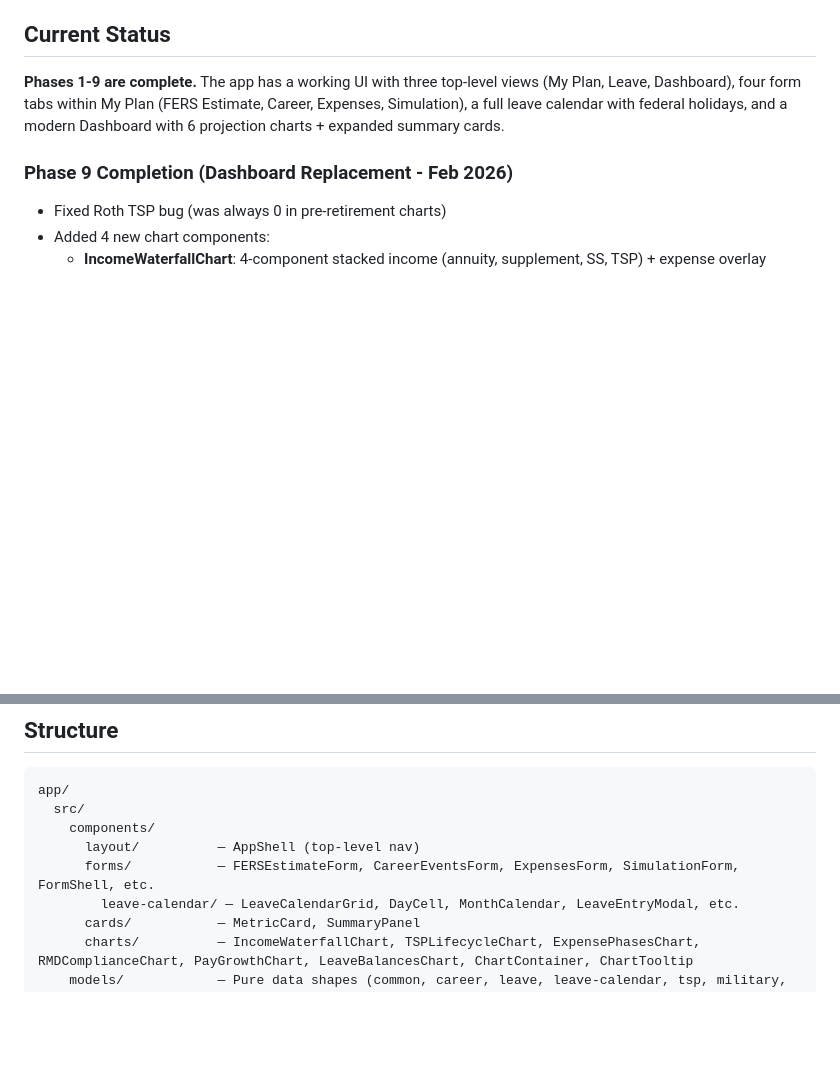
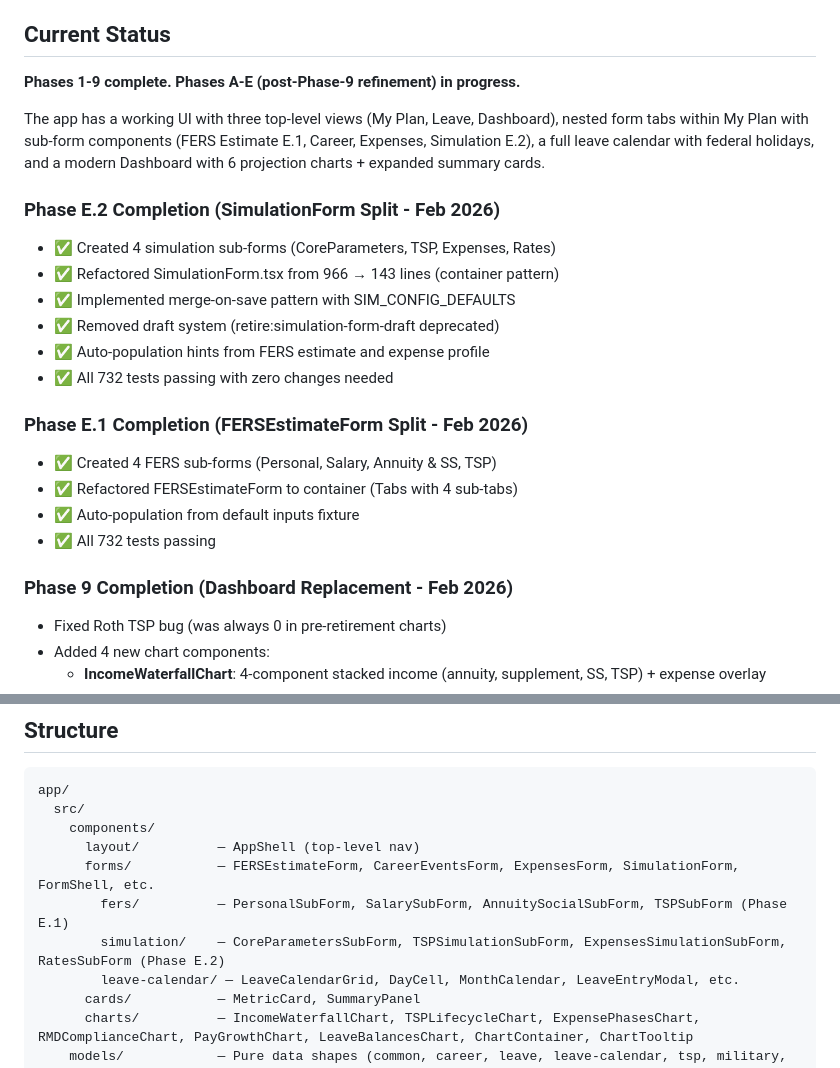
Before and after one commit to jtown81/retirement, a Markdown page: CLAUDE.md, 2 parts joined by grey strips. GitHub-like rendering; blank space fills up the shorter version.

```diff
--- a/CLAUDE.md
+++ b/CLAUDE.md
@@ -12,7 +12,23 @@ A retirement planning simulation app for U.S. federal employees. Runs locally on
 
 ## Current Status
 
-**Phases 1-9 are complete.** The app has a working UI with three top-level views (My Plan, Leave, Dashboard), four form tabs within My Plan (FERS Estimate, Career, Expenses, Simulation), a full leave calendar with federal holidays, and a modern Dashboard with 6 projection charts + expanded summary cards.
+**Phases 1-9 complete.** **Phases A-E (post-Phase-9 refinement) in progress.**
+
+The app has a working UI with three top-level views (My Plan, Leave, Dashboard), nested form tabs within My Plan with sub-form components (FERS Estimate E.1, Career, Expenses, Simulation E.2), a full leave calendar with federal holidays, and a modern Dashboard with 6 projection charts + expanded summary cards.
+
+### Phase E.2 Completion (SimulationForm Split - Feb 2026)
+- ✅ Created 4 simulation sub-forms (CoreParameters, TSP, Expenses, Rates)
+- ✅ Refactored SimulationForm.tsx from 966 → 143 lines (container pattern)
+- ✅ Implemented merge-on-save pattern with SIM_CONFIG_DEFAULTS
+- ✅ Removed draft system (retire:simulation-form-draft deprecated)
+- ✅ Auto-population hints from FERS estimate and expense profile
+- ✅ All 732 tests passing with zero changes needed
+
+### Phase E.1 Completion (FERSEstimateForm Split - Feb 2026)
+- ✅ Created 4 FERS sub-forms (Personal, Salary, Annuity & SS, TSP)
+- ✅ Refactored FERSEstimateForm to container (Tabs with 4 sub-tabs)
+- ✅ Auto-population from default inputs fixture
+- ✅ All 732 tests passing
 
 ### Phase 9 Completion (Dashboard Replacement - Feb 2026)
 - Fixed Roth TSP bug (was always 0 in pre-retirement charts)
@@ -137,6 +194,8 @@ app/
     components/
       layout/          — AppShell (top-level nav)
       forms/           — FERSEstimateForm, CareerEventsForm, ExpensesForm, SimulationForm, FormShell, etc.
+        fers/          — PersonalSubForm, SalarySubForm, AnnuitySocialSubForm, TSPSubForm (Phase E.1)
+        simulation/    — CoreParametersSubForm, TSPSimulationSubForm, ExpensesSimulationSubForm, RatesSubForm (Phase E.2)
         leave-calendar/ — LeaveCalendarGrid, DayCell, MonthCalendar, LeaveEntryModal, etc.
       cards/           — MetricCard, SummaryPanel
       charts/          — IncomeWaterfallChart, TSPLifecycleChart, ExpensePhasesChart, RMDComplianceChart, PayGrowthChart, LeaveBalancesChart, ChartContainer, ChartTooltip
```
Also changed, not shown: other parts of CLAUDE.md (+41 -0 lines), docs/architecture.md (+30 -8 lines).
